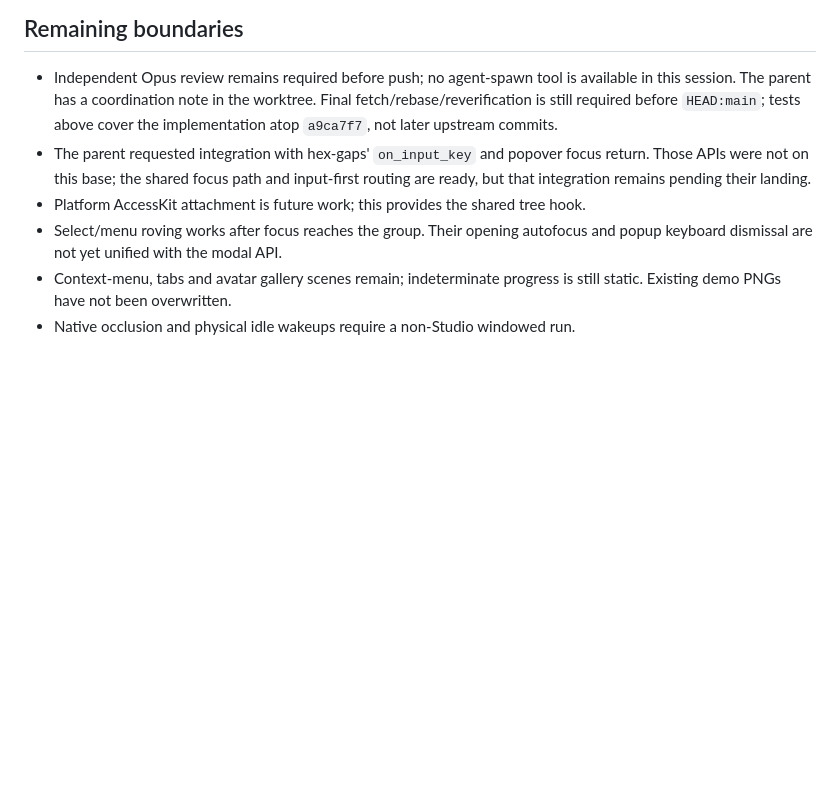
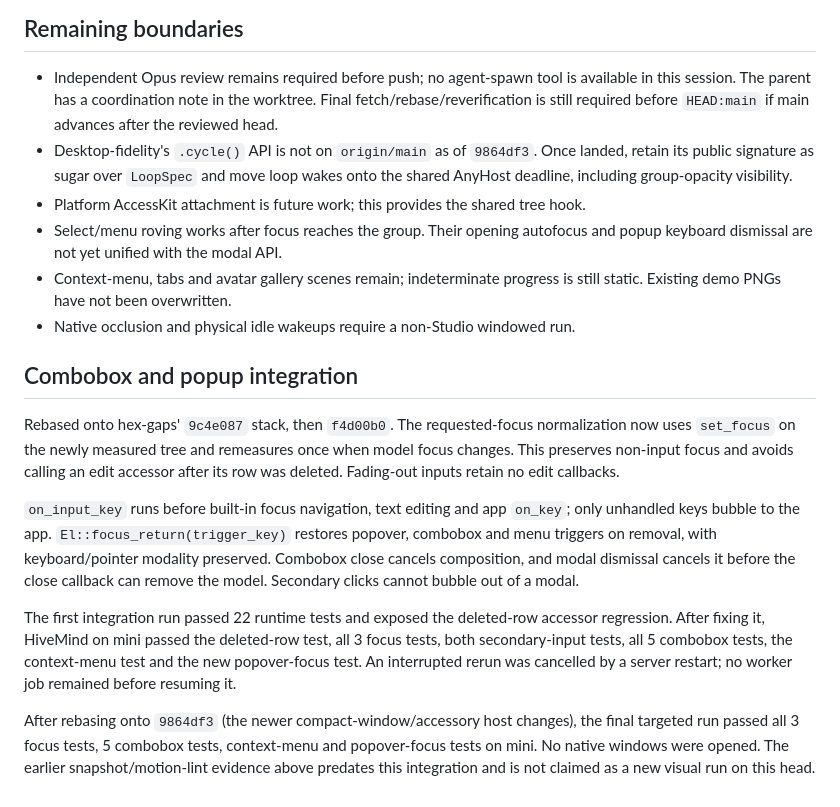
Before and after one commit to ImBIOS/rune, a Markdown page: research/25-motion-focus-modal.md, the part around the change. Drawn GitHub-style; blank space fills up the shorter version.

Commit message:
Record combobox and popup focus integration checks

```diff
--- a/research/25-motion-focus-modal.md
+++ b/research/25-motion-focus-modal.md
@@ -99,14 +99,39 @@ then requests no frames. Exact counts need no noisy wall-time repetitions.
 
 - Independent Opus review remains required before push; no agent-spawn tool is
   available in this session. The parent has a coordination note in the worktree.
-  Final fetch/rebase/reverification is still required before `HEAD:main`; tests
-  above cover the implementation atop `a9ca7f7`, not later upstream commits.
-- The parent requested integration with hex-gaps' `on_input_key` and popover focus
-  return. Those APIs were not on this base; the shared focus path and input-first
-  routing are ready, but that integration remains pending their landing.
+  Final fetch/rebase/reverification is still required before `HEAD:main` if main
+  advances after the reviewed head.
+- Desktop-fidelity's `.cycle()` API is not on `origin/main` as of `9864df3`.
+  Once landed, retain its public signature as sugar over `LoopSpec` and move loop
+  wakes onto the shared AnyHost deadline, including group-opacity visibility.
 - Platform AccessKit attachment is future work; this provides the shared tree hook.
 - Select/menu roving works after focus reaches the group. Their opening autofocus
   and popup keyboard dismissal are not yet unified with the modal API.
 - Context-menu, tabs and avatar gallery scenes remain; indeterminate progress is
   still static. Existing demo PNGs have not been overwritten.
 - Native occlusion and physical idle wakeups require a non-Studio windowed run.
+
+## Combobox and popup integration
+
+Rebased onto hex-gaps' `9c4e087` stack, then `f4d00b0`. The requested-focus
+normalization now uses `set_focus` on the newly measured tree and remeasures once
+when model focus changes. This preserves non-input focus and avoids calling an
+edit accessor after its row was deleted. Fading-out inputs retain no edit callbacks.
+
+`on_input_key` runs before built-in focus navigation, text editing and app `on_key`;
+only unhandled keys bubble to the app. `El::focus_return(trigger_key)` restores
+popover, combobox and menu triggers on removal, with keyboard/pointer modality
+preserved. Combobox close cancels composition, and modal dismissal cancels it before
+the close callback can remove the model. Secondary clicks cannot bubble out of a modal.
+
+The first integration run passed 22 runtime tests and exposed the deleted-row
+accessor regression. After fixing it, HiveMind on mini passed the deleted-row test,
+all 3 focus tests, both secondary-input tests, all 5 combobox tests, the context-menu
+test and the new popover-focus test. An interrupted rerun was cancelled by a server
+restart; no worker job remained before resuming it.
+
+After rebasing onto `9864df3` (the newer compact-window/accessory host changes),
+the final targeted run passed all 3 focus tests, 5 combobox tests, context-menu
+and popover-focus tests on mini. No native windows were opened. The earlier
+snapshot/motion-lint evidence above predates this integration and is not claimed
+as a new visual run on this head.
```
